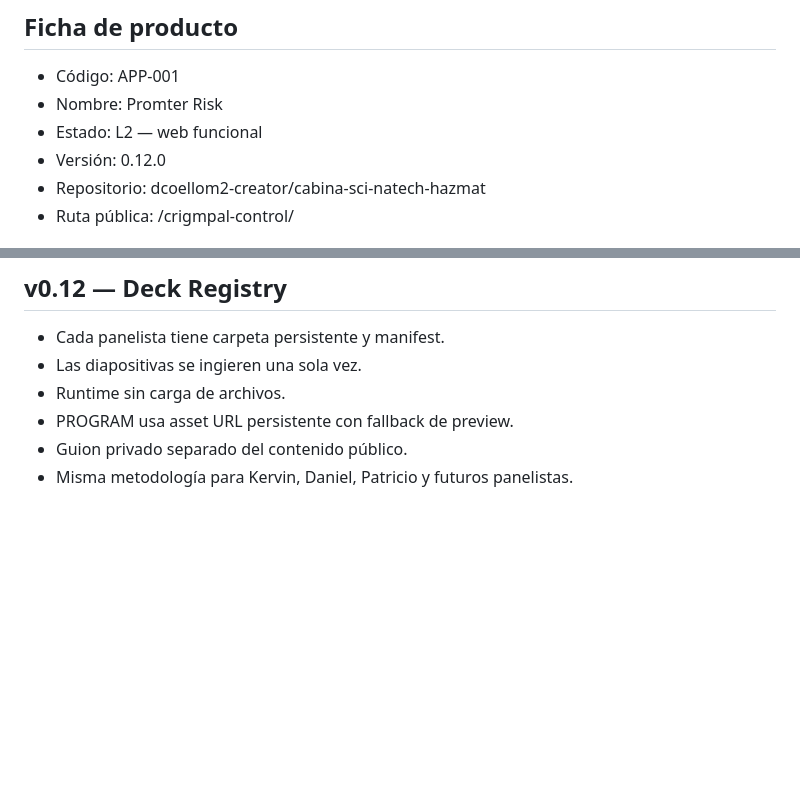
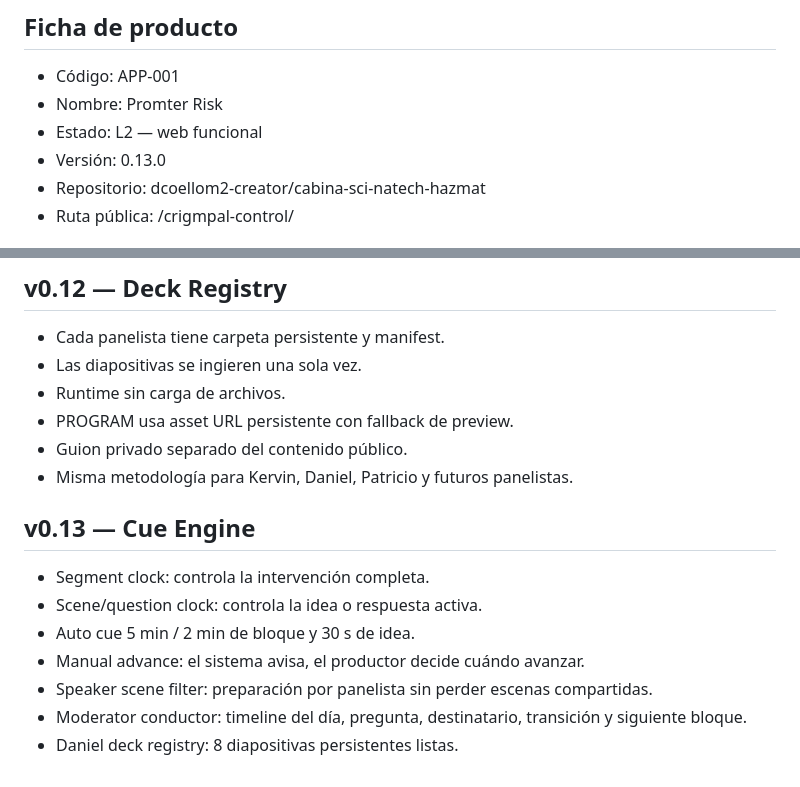
Before and after one commit to dcoellom2-creator/cabina-sci-natech-hazmat, a Markdown page: crigmpal-control/APP-001_PROMTER-RISK.md, 2 parts joined by grey strips. Rendered like a GitHub page; blank space fills up the shorter version.

Commit message:
Actualizar APP-001 a v0.13 Cue Engine

```diff
--- a/crigmpal-control/APP-001_PROMTER-RISK.md
+++ b/crigmpal-control/APP-001_PROMTER-RISK.md
@@ -4,7 +4,7 @@
 - Código: APP-001
 - Nombre: Promter Risk
 - Estado: L2 — web funcional
-- Versión: 0.12.0
+- Versión: 0.13.0
 - Repositorio: dcoellom2-creator/cabina-sci-natech-hazmat
 - Ruta pública: /crigmpal-control/
 
@@ -172,3 +172,13 @@ Arquitectura final para el conversatorio:
 - PROGRAM usa asset URL persistente con fallback de preview.
 - Guion privado separado del contenido público.
 - Misma metodología para Kervin, Daniel, Patricio y futuros panelistas.
+
+
+## v0.13 — Cue Engine
+- Segment clock: controla la intervención completa.
+- Scene/question clock: controla la idea o respuesta activa.
+- Auto cue 5 min / 2 min de bloque y 30 s de idea.
+- Manual advance: el sistema avisa, el productor decide cuándo avanzar.
+- Speaker scene filter: preparación por panelista sin perder escenas compartidas.
+- Moderator conductor: timeline del día, pregunta, destinatario, transición y siguiente bloque.
+- Daniel deck registry: 8 diapositivas persistentes listas.
```
